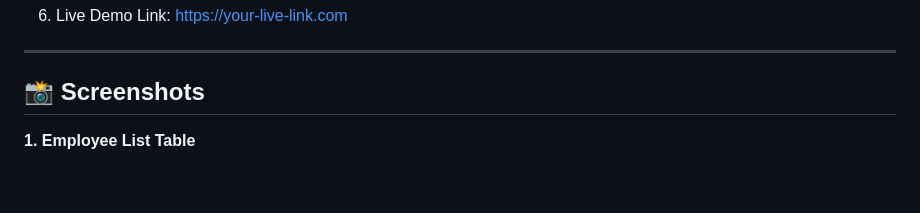
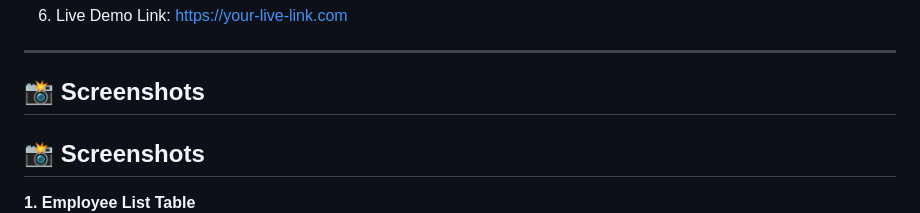
Before and after one commit to Vinit3116/employee-data-management, a Markdown page: README.md, the part around one of its changes. Rendered like a GitHub page; blank space fills up the shorter version.

```diff
--- a/README.md
+++ b/README.md
@@ -361,4 +361,6 @@ Steps (Render example):
 
 ## 📸 Screenshots
 
+## 📸 Screenshots
+
 **1. Employee List Table**
```
Also changed, not shown: other parts of README.md (+7 -7 lines).
